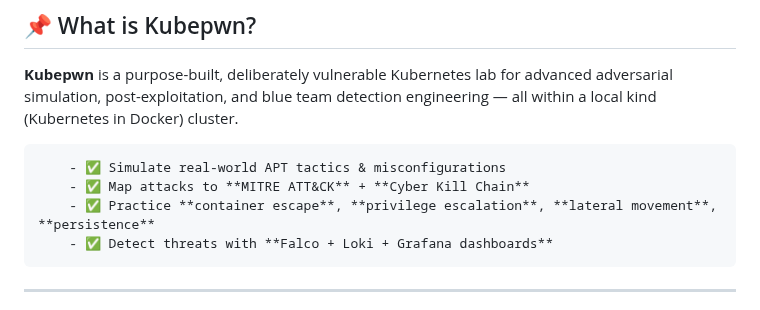
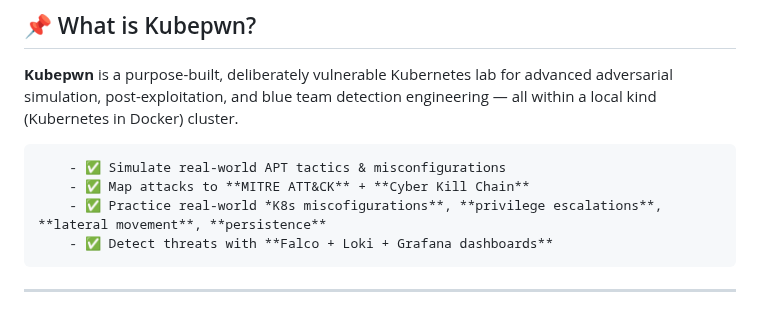
Before and after one commit to deep1792/KubePwn, a Markdown page: README.md, the part around the change. Rendered like a GitHub page.

```diff
--- a/README.md
+++ b/README.md
@@ -21,7 +21,7 @@
 
         - ✅ Simulate real-world APT tactics & misconfigurations
         - ✅ Map attacks to **MITRE ATT&CK** + **Cyber Kill Chain**
-        - ✅ Practice **container escape**, **privilege escalation**, **lateral movement**, **persistence**
+        - ✅ Practice real-world *K8s miscofigurations**, **privilege escalations**, **lateral movement**, **persistence**
         - ✅ Detect threats with **Falco + Loki + Grafana dashboards**
 
 ---
```
